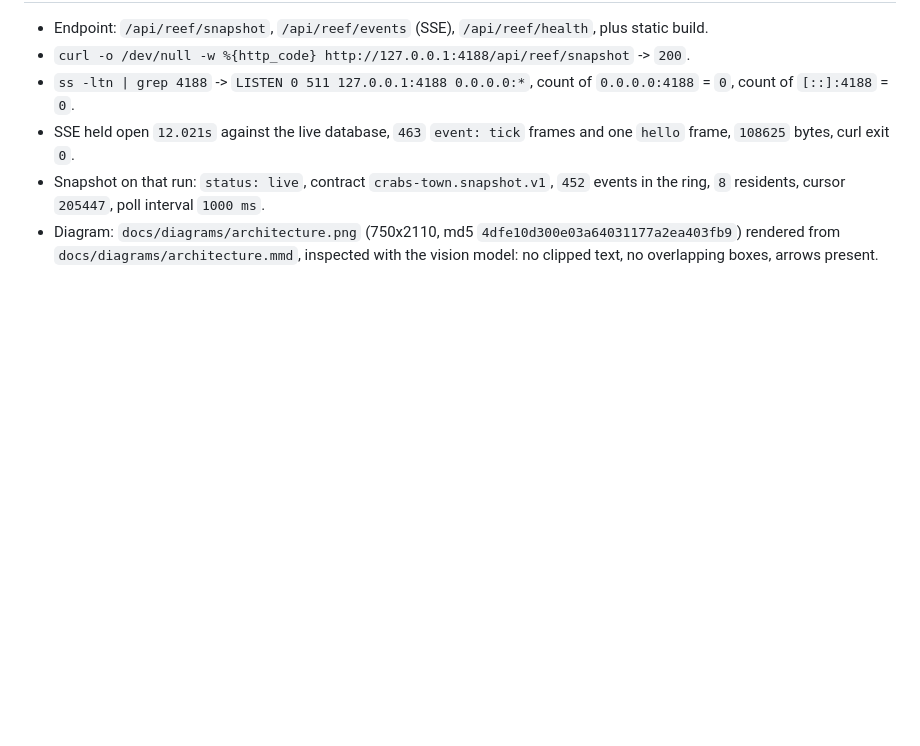
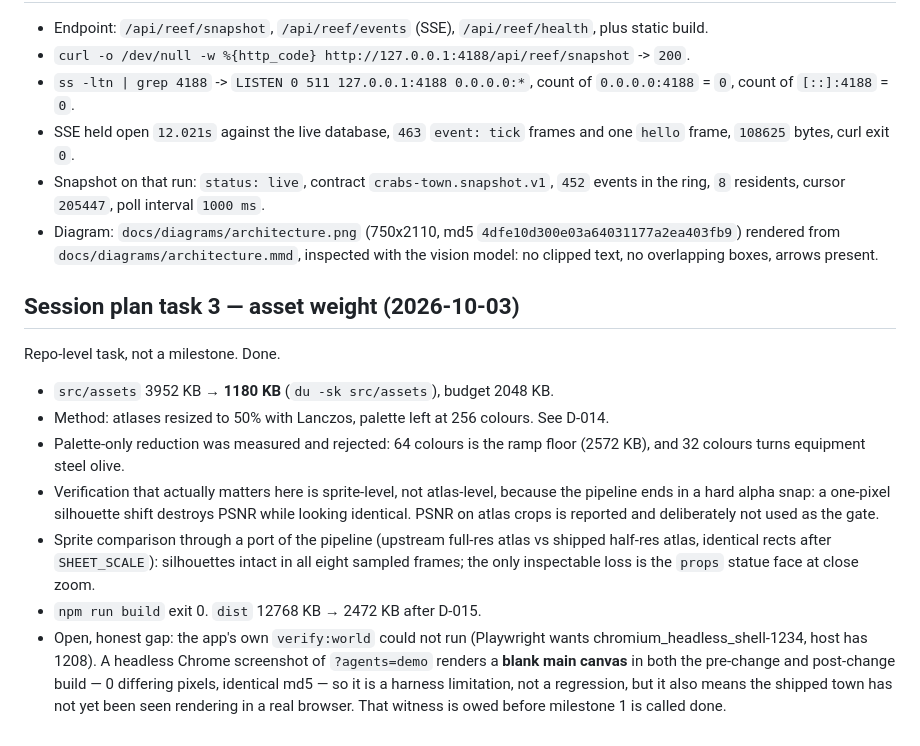
Before and after one commit to adi805/opencrabs-reef, a Markdown page: PROGRESS.md, the part around the change. Drawn GitHub-style; blank space fills up the shorter version.

```diff
--- a/PROGRESS.md
+++ b/PROGRESS.md
@@ -93,3 +93,15 @@ harnesses against a copy of `~/.opencrabs/opencrabs.db`.
 - SSE held open `12.021s` against the live database, `463` `event: tick` frames and one `hello` frame, `108625` bytes, curl exit `0`.
 - Snapshot on that run: `status: live`, contract `crabs-town.snapshot.v1`, `452` events in the ring, `8` residents, cursor `205447`, poll interval `1000 ms`.
 - Diagram: `docs/diagrams/architecture.png` (750x2110, md5 `4dfe10d300e03a64031177a2ea403fb9`) rendered from `docs/diagrams/architecture.mmd`, inspected with the vision model: no clipped text, no overlapping boxes, arrows present.
+
+## Session plan task 3 — asset weight (2026-10-03)
+
+Repo-level task, not a milestone. Done.
+
+- `src/assets` 3952 KB → **1180 KB** (`du -sk src/assets`), budget 2048 KB.
+- Method: atlases resized to 50% with Lanczos, palette left at 256 colours. See D-014.
+- Palette-only reduction was measured and rejected: 64 colours is the ramp floor (2572 KB), and 32 colours turns equipment steel olive.
+- Verification that actually matters here is sprite-level, not atlas-level, because the pipeline ends in a hard alpha snap: a one-pixel silhouette shift destroys PSNR while looking identical. PSNR on atlas crops is reported and deliberately not used as the gate.
+- Sprite comparison through a port of the pipeline (upstream full-res atlas vs shipped half-res atlas, identical rects after `SHEET_SCALE`): silhouettes intact in all eight sampled frames; the only inspectable loss is the `props` statue face at close zoom.
+- `npm run build` exit 0. `dist` 12768 KB → 2472 KB after D-015.
+- Open, honest gap: the app's own `verify:world` could not run (Playwright wants chromium_headless_shell-1234, host has 1208). A headless Chrome screenshot of `?agents=demo` renders a **blank main canvas** in both the pre-change and post-change build — 0 differing pixels, identical md5 — so it is a harness limitation, not a regression, but it also means the shipped town has not yet been seen rendering in a real browser. That witness is owed before milestone 1 is called done.
```
Also changed, not shown: DECISIONS.md (+15 -0 lines).
